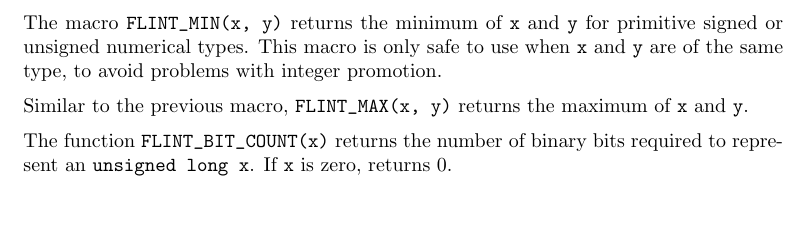
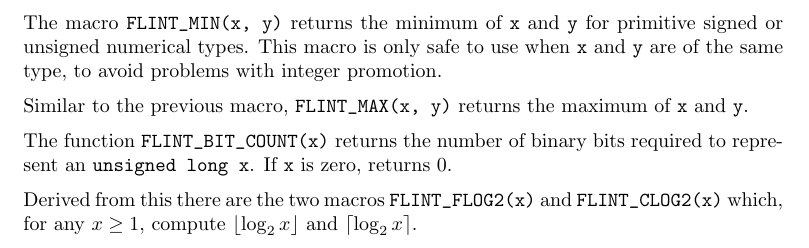
Before and after one commit to flintlib/flintxx, a LaTeX book (doc/latex/flint-manual.tex): part of page 17 of 61, cut so that both start at the same text, the shorter picture padded with empty space. Compiled offline with pdfLaTeX.

Commit message:
Introduces "FLINT_CLOG2" and "FLINT_FLOG2", plus doc.

```diff
--- a/doc/latex/flint-manual.tex
+++ b/doc/latex/flint-manual.tex
@@ -513,6 +513,10 @@ maximum of \code{x} and \code{y}.
 The function \code{FLINT_BIT_COUNT(x)} returns the number of binary bits
 required to represent an \code{unsigned long x}.  If \code{x} is zero,
 returns~$0$.
+
+Derived from this there are the two macros \code{FLINT_FLOG2(x)} and
+\code{FLINT_CLOG2(x)} which, for any $x \geq 1$, compute $\floor{\log_2{x}}$
+and $\ceil{\log_2{x}}$.
 
 %%%%%%%%%%%%%%%%%%%%%%%%%%%%%%%%%%%%%%%%%%%%%%%%%%%%%%%%%%%%%%%%%%%%%%%%%%%%%%%%
 % Integers                                                                     %
```
